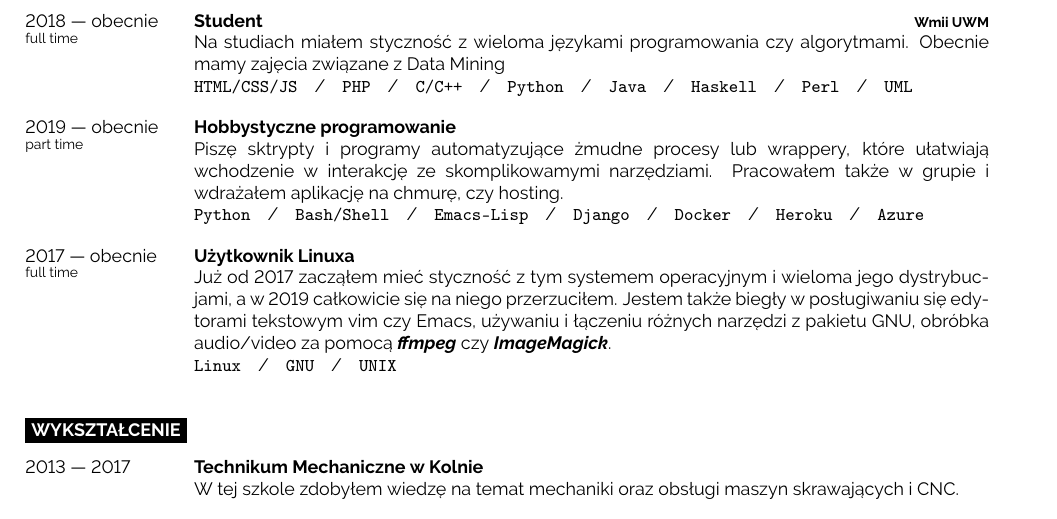
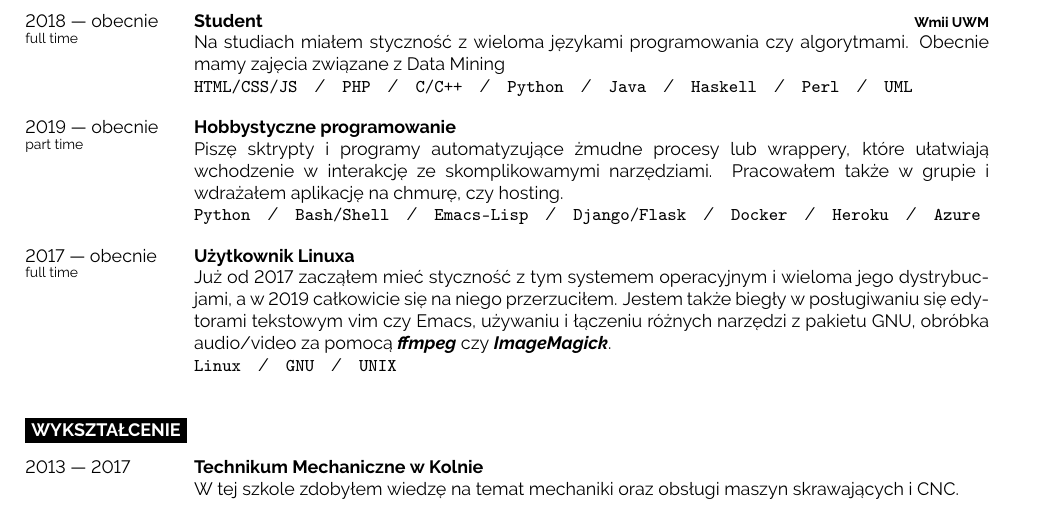
Before and after one commit to zadca123/zadca123.github.io, a LaTeX CV (CV/main.tex): part of the page, cut so that both start at the same text. Compiled offline with pdfLaTeX.

Commit message:
mentioning Flask

```diff
--- a/CV/main.tex
+++ b/CV/main.tex
@@ -109,7 +109,7 @@
     {2019 --- obecnie\\\footnotesize{part time}}
     {Hobbystyczne programowanie}
     {}
-    {Piszę sktrypty i programy automatyzujące żmudne procesy lub wrappery, które ułatwiają wchodzenie w interakcję ze skomplikowamymi narzędziami. Pracowałem także w grupie i wdrażałem aplikację na chmurę, czy hosting.\\ \texttt{Python}\slashsep\texttt{Bash/Shell}\slashsep\texttt{Emacs-Lisp}\slashsep\texttt{Django}\slashsep\texttt{Docker}\slashsep\texttt{Heroku}\slashsep\texttt{Azure}}
+    {Piszę sktrypty i programy automatyzujące żmudne procesy lub wrappery, które ułatwiają wchodzenie w interakcję ze skomplikowamymi narzędziami. Pracowałem także w grupie i wdrażałem aplikację na chmurę, czy hosting.\\ \texttt{Python}\slashsep\texttt{Bash/Shell}\slashsep\texttt{Emacs-Lisp}\slashsep\texttt{Django/Flask}\slashsep\texttt{Docker}\slashsep\texttt{Heroku}\slashsep\texttt{Azure}}
     \entry
     {2017 --- obecnie\\\footnotesize{full time}}
     {Użytkownik Linuxa}
```
Also changed, not shown: CV/main.pdf.
